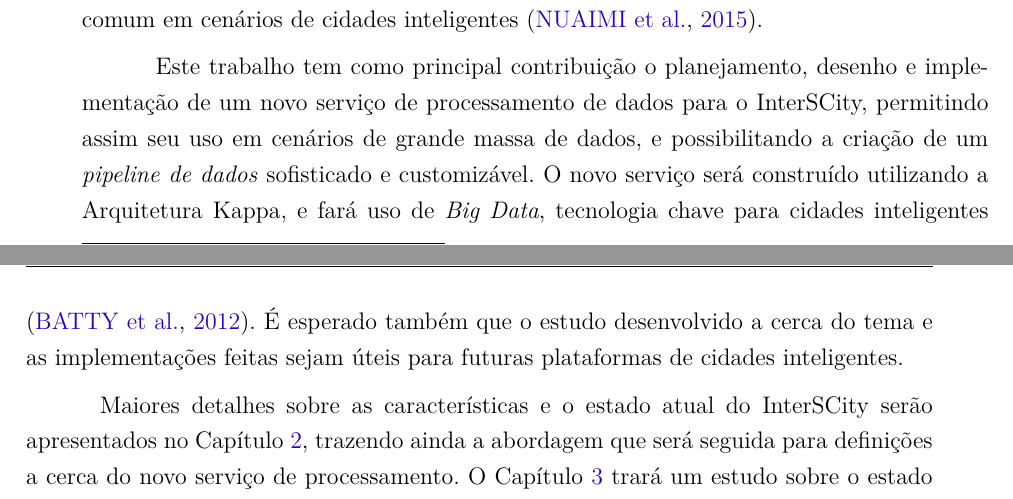
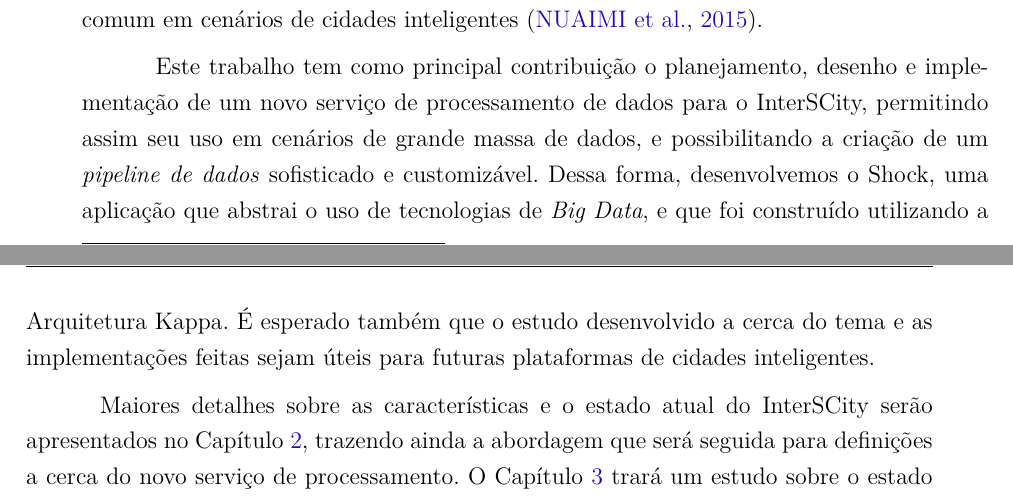
Before and after one commit to fga-unb/template-latex-tcc, a LaTeX thesis (tcc.tex, which reads editaveis/1_introducao.tex): two parts of pages 19 and 20 of 49, joined at a grey line, cut so that both start at the same text. Compiled offline with pdfLaTeX.

Commit message:
Shock citation at introduction
Signed-off-by: Dylan Guedes <djmgguedes@gmail.com>

```diff
--- a/editaveis/1_introducao.tex
+++ b/editaveis/1_introducao.tex
@@ -40,12 +40,11 @@ escala, comum em cenários de cidades inteligentes \cite{alnuaimi2015}.
 Este trabalho tem como principal contribuição o planejamento, desenho e
 implementação de um novo serviço de processamento de dados para o InterSCity,
 permitindo assim seu uso em cenários de grande massa de dados, e possibilitando
-a criação de um \textit{pipeline de dados} sofisticado e customizável. O novo
-serviço será construído utilizando a Arquitetura Kappa, e fará uso de
-\textit{Big Data}, tecnologia chave para cidades inteligentes
-\cite{batty2012smart}. É esperado também que o estudo desenvolvido a cerca do
-tema e as implementações feitas sejam úteis para futuras plataformas de cidades
-inteligentes.
+a criação de um \textit{pipeline de dados} sofisticado e customizável. Dessa
+forma, desenvolvemos o Shock, uma aplicação que abstrai o uso de tecnologias
+de \textit{Big Data}, e que foi construído utilizando a Arquitetura Kappa. É
+esperado também que o estudo desenvolvido a cerca do tema e as implementações
+feitas sejam úteis para futuras plataformas de cidades inteligentes.
 
 Maiores detalhes sobre as características e o estado atual do InterSCity serão
 apresentados no Capítulo \ref{chapter:interscity}, trazendo ainda a abordagem que será
```
